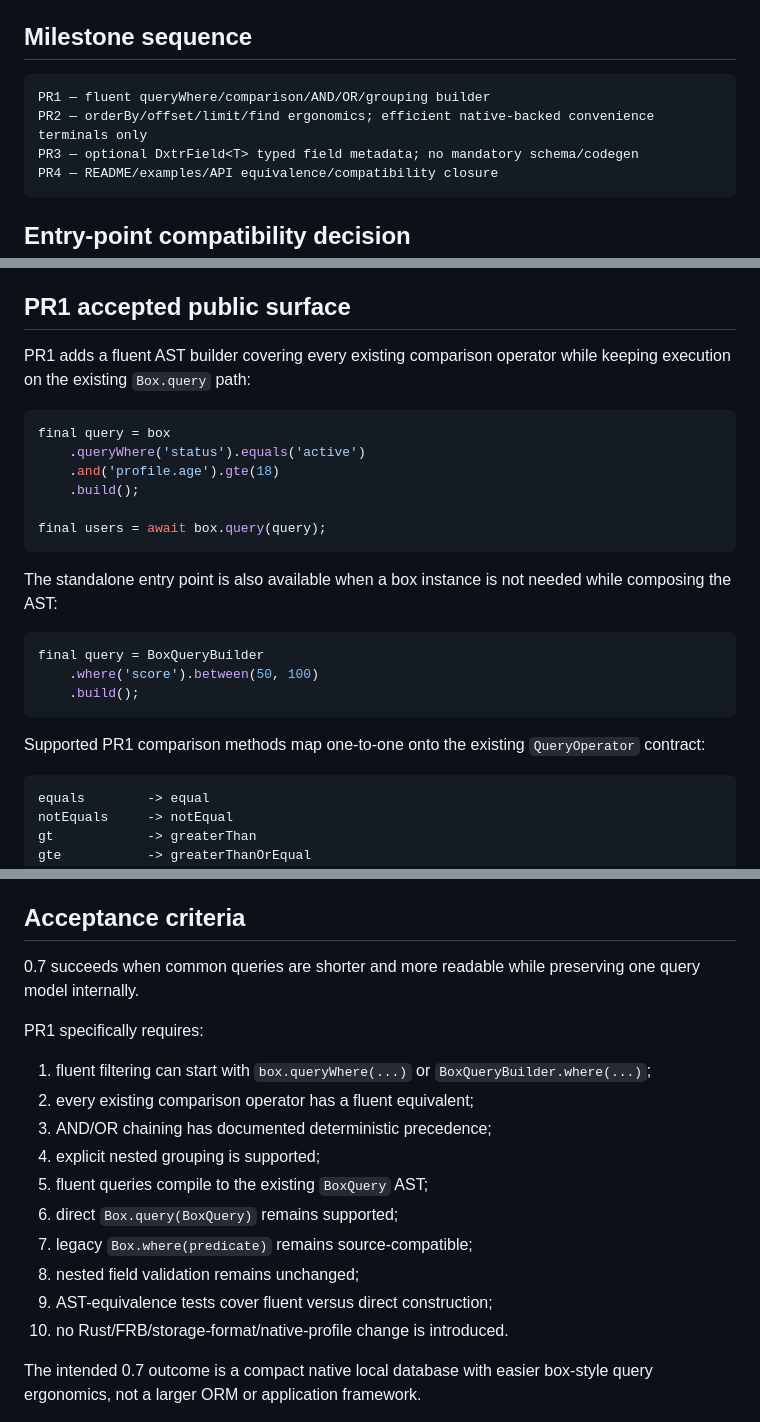
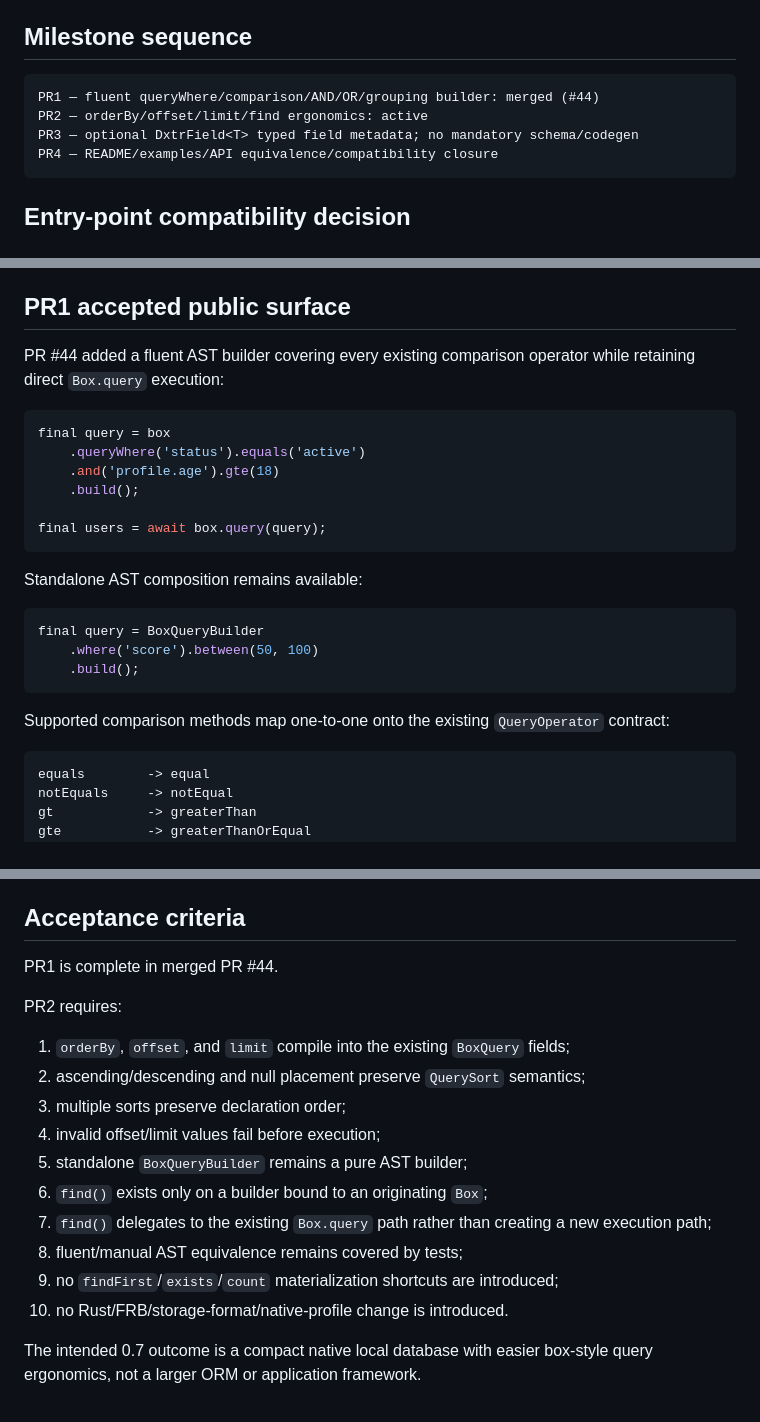
Before and after one commit to dexter-cnx/dxtr_box, a Markdown page: docs/QUERY_ERGONOMICS_07.md, 3 parts joined by grey strips. GitHub-like rendering.

Commit message:
docs: record 0.7 PR2 result ergonomics

````diff
--- a/docs/QUERY_ERGONOMICS_07.md
+++ b/docs/QUERY_ERGONOMICS_07.md
@@ -24,8 +24,8 @@ existing Rust planner + indexes + authoritative record checks
 ## Milestone sequence
 
 ```text
-PR1 — fluent queryWhere/comparison/AND/OR/grouping builder
-PR2 — orderBy/offset/limit/find ergonomics; efficient native-backed convenience terminals only
+PR1 — fluent queryWhere/comparison/AND/OR/grouping builder: merged (#44)
+PR2 — orderBy/offset/limit/find ergonomics: active
 PR3 — optional DxtrField<T> typed field metadata; no mandatory schema/codegen
 PR4 — README/examples/API equivalence/compatibility closure
 ```
@@ -52,7 +52,7 @@ This preserves source typing and avoids weakening the public API merely to save
 
 ## PR1 accepted public surface
 
-PR1 adds a fluent AST builder covering every existing comparison operator while keeping execution on the existing `Box.query` path:
+PR #44 added a fluent AST builder covering every existing comparison operator while retaining direct `Box.query` execution:
 
 ```dart
 final query = box
@@ -63,7 +63,7 @@ final query = box
 final users = await box.query(query);
 ```
 
-The standalone entry point is also available when a box instance is not needed while composing the AST:
+Standalone AST composition remains available:
 
 ```dart
 final query = BoxQueryBuilder
@@ -71,7 +71,7 @@ final query = BoxQueryBuilder
     .build();
 ```
 
-Supported PR1 comparison methods map one-to-one onto the existing `QueryOperator` contract:
+Supported comparison methods map one-to-one onto the existing `QueryOperator` contract:
 
 ```text
 equals        -> equal
@@ -203,19 +230,19 @@ Do not add in 0.7 without a separate product decision:
 
 ## Acceptance criteria
 
-0.7 succeeds when common queries are shorter and more readable while preserving one query model internally.
+PR1 is complete in merged PR #44.
 
-PR1 specifically requires:
+PR2 requires:
 
-1. fluent filtering can start with `box.queryWhere(...)` or `BoxQueryBuilder.where(...)`;
-2. every existing comparison operator has a fluent equivalent;
-3. AND/OR chaining has documented deterministic precedence;
-4. explicit nested grouping is supported;
-5. fluent queries compile to the existing `BoxQuery` AST;
-6. direct `Box.query(BoxQuery)` remains supported;
-7. legacy `Box.where(predicate)` remains source-compatible;
-8. nested field validation remains unchanged;
-9. AST-equivalence tests cover fluent versus direct construction;
+1. `orderBy`, `offset`, and `limit` compile into the existing `BoxQuery` fields;
+2. ascending/descending and null placement preserve `QuerySort` semantics;
+3. multiple sorts preserve declaration order;
+4. invalid offset/limit values fail before execution;
+5. standalone `BoxQueryBuilder` remains a pure AST builder;
+6. `find()` exists only on a builder bound to an originating `Box`;
+7. `find()` delegates to the existing `Box.query` path rather than creating a new execution path;
+8. fluent/manual AST equivalence remains covered by tests;
+9. no `findFirst`/`exists`/`count` materialization shortcuts are introduced;
 10. no Rust/FRB/storage-format/native-profile change is introduced.
 
 The intended 0.7 outcome is a compact native local database with easier box-style query ergonomics, not a larger ORM or application framework.
````
Also changed, not shown: other parts of docs/QUERY_ERGONOMICS_07.md (+70 -43 lines).
